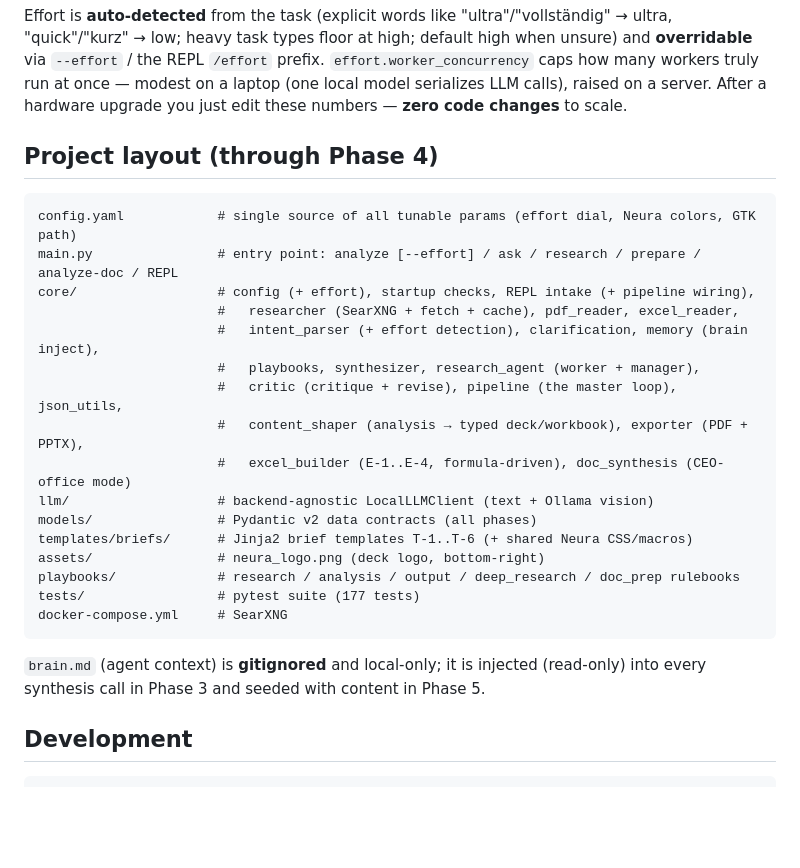
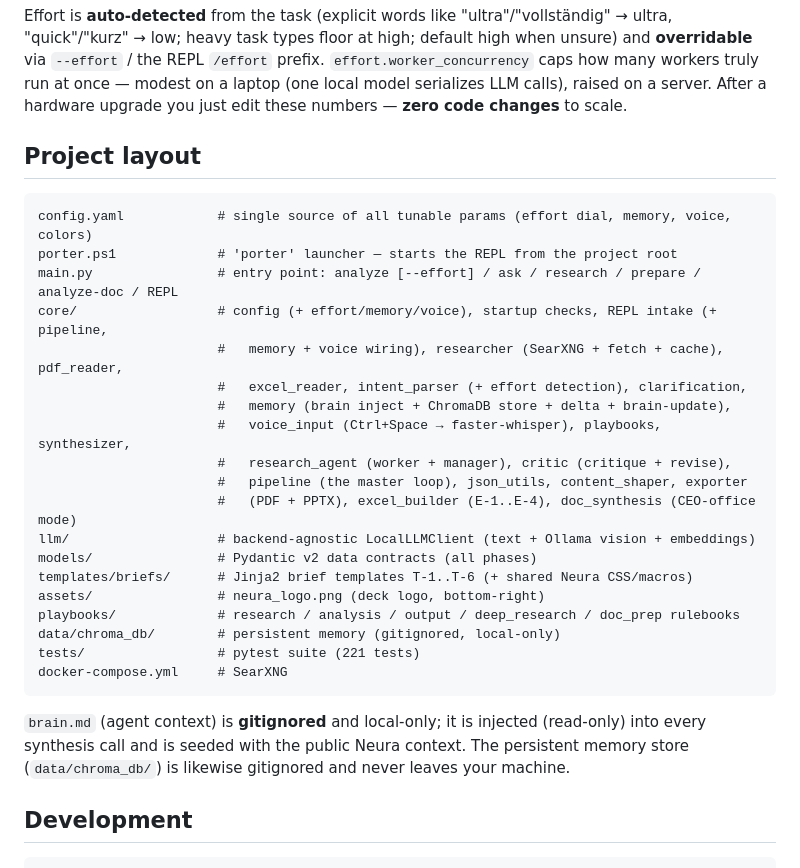
Before and after one commit to MattisEngelhardt/Porter-Local-Strategy-Agent, a Markdown page: README.md, the part around one of its changes. Drawn GitHub-style; blank space fills up the shorter version.

````diff
--- a/README.md
+++ b/README.md
@@ -200,29 +260,33 @@ via `--effort` / the REPL `/effort` prefix. `effort.worker_concurrency` caps how
 run at once — modest on a laptop (one local model serializes LLM calls), raised on a server. After a
 hardware upgrade you just edit these numbers — **zero code changes** to scale.
 
-## Project layout (through Phase 4)
+## Project layout
 
 ```
-config.yaml            # single source of all tunable params (effort dial, Neura colors, GTK path)
+config.yaml            # single source of all tunable params (effort dial, memory, voice, colors)
+porter.ps1             # 'porter' launcher — starts the REPL from the project root
 main.py                # entry point: analyze [--effort] / ask / research / prepare / analyze-doc / REPL
-core/                  # config (+ effort), startup checks, REPL intake (+ pipeline wiring),
-                       #   researcher (SearXNG + fetch + cache), pdf_reader, excel_reader,
-                       #   intent_parser (+ effort detection), clarification, memory (brain inject),
-                       #   playbooks, synthesizer, research_agent (worker + manager),
-                       #   critic (critique + revise), pipeline (the master loop), json_utils,
-                       #   content_shaper (analysis → typed deck/workbook), exporter (PDF + PPTX),
-                       #   excel_builder (E-1..E-4, formula-driven), doc_synthesis (CEO-office mode)
-llm/                   # backend-agnostic LocalLLMClient (text + Ollama vision)
+core/                  # config (+ effort/memory/voice), startup checks, REPL intake (+ pipeline,
+                       #   memory + voice wiring), researcher (SearXNG + fetch + cache), pdf_reader,
+                       #   excel_reader, intent_parser (+ effort detection), clarification,
+                       #   memory (brain inject + ChromaDB store + delta + brain-update),
+                       #   voice_input (Ctrl+Space → faster-whisper), playbooks, synthesizer,
+                       #   research_agent (worker + manager), critic (critique + revise),
+                       #   pipeline (the master loop), json_utils, content_shaper, exporter
+                       #   (PDF + PPTX), excel_builder (E-1..E-4), doc_synthesis (CEO-office mode)
+llm/                   # backend-agnostic LocalLLMClient (text + Ollama vision + embeddings)
 models/                # Pydantic v2 data contracts (all phases)
 templates/briefs/      # Jinja2 brief templates T-1..T-6 (+ shared Neura CSS/macros)
 assets/                # neura_logo.png (deck logo, bottom-right)
 playbooks/             # research / analysis / output / deep_research / doc_prep rulebooks
-tests/                 # pytest suite (177 tests)
+data/chroma_db/        # persistent memory (gitignored, local-only)
+tests/                 # pytest suite (221 tests)
 docker-compose.yml     # SearXNG
 ```
 
 `brain.md` (agent context) is **gitignored** and local-only; it is injected (read-only) into
-every synthesis call in Phase 3 and seeded with content in Phase 5.
+every synthesis call and is seeded with the public Neura context. The persistent memory store
+(`data/chroma_db/`) is likewise gitignored and never leaves your machine.
 
 ## Development
 
````
Also changed, not shown: other parts of README.md (+81 -21 lines).
